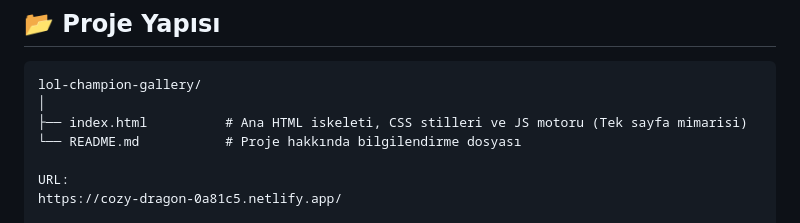
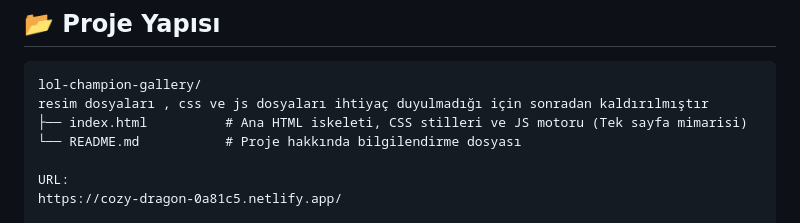
Before and after one commit to thetyap1234-coder/LOL_Rehberi, a Markdown page: README.md, the part around the change. Drawn GitHub-style.

Commit message:
Update project structure description in README
Removed unnecessary mention of image, CSS, and JS files.

````diff
--- a/README.md
+++ b/README.md
@@ -49,7 +49,7 @@ Proje tamamen bağımsız (Vanilla JS) olarak geliştirildiği için herhangi bi
 
 ```text
 lol-champion-gallery/
-│
+resim dosyaları , css ve js dosyaları ihtiyaç duyulmadığı için sonradan kaldırılmıştır
 ├── index.html          # Ana HTML iskeleti, CSS stilleri ve JS motoru (Tek sayfa mimarisi)
 └── README.md           # Proje hakkında bilgilendirme dosyası
 
````
